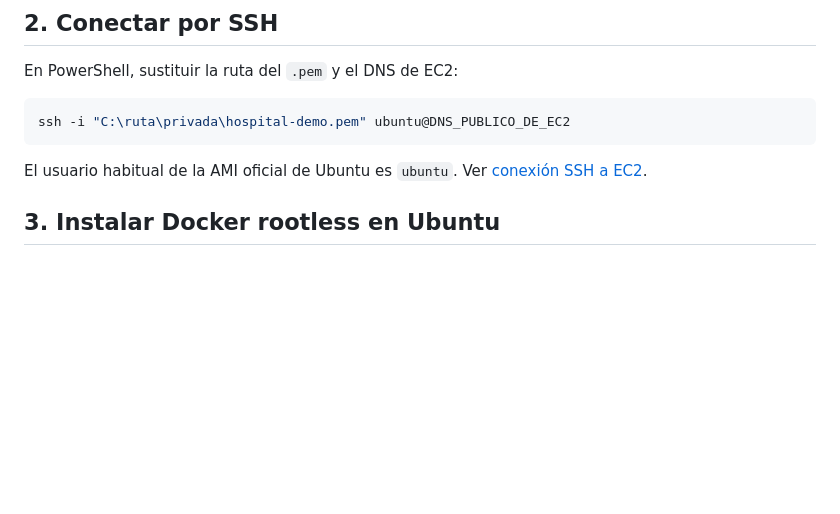
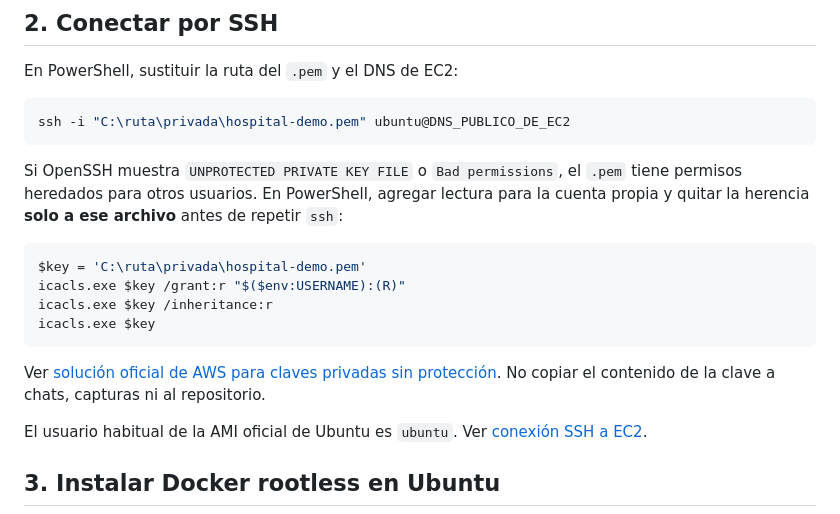
Before and after one commit to icamporroDEV/HospitalStLucia, a Markdown page: docs/vm-demo.md, the part around the change. GitHub-like rendering; blank space fills up the shorter version.

Commit message:
docs(vm): explain Windows SSH key permissions

````diff
--- a/docs/vm-demo.md
+++ b/docs/vm-demo.md
@@ -20,6 +20,17 @@ En PowerShell, sustituir la ruta del `.pem` y el DNS de EC2:
 ```powershell
 ssh -i "C:\ruta\privada\hospital-demo.pem" ubuntu@DNS_PUBLICO_DE_EC2
 ```
+
+Si OpenSSH muestra `UNPROTECTED PRIVATE KEY FILE` o `Bad permissions`, el `.pem` tiene permisos heredados para otros usuarios. En PowerShell, agregar lectura para la cuenta propia y quitar la herencia **solo a ese archivo** antes de repetir `ssh`:
+
+```powershell
+$key = 'C:\ruta\privada\hospital-demo.pem'
+icacls.exe $key /grant:r "$($env:USERNAME):(R)"
+icacls.exe $key /inheritance:r
+icacls.exe $key
+```
+
+Ver [solución oficial de AWS para claves privadas sin protección](https://docs.aws.amazon.com/AWSEC2/latest/UserGuide/TroubleshootingInstancesConnecting.html). No copiar el contenido de la clave a chats, capturas ni al repositorio.
 
 El usuario habitual de la AMI oficial de Ubuntu es `ubuntu`. Ver [conexión SSH a EC2](https://docs.aws.amazon.com/AWSEC2/latest/UserGuide/tutorial-launch-a-test-ec2-instance.html).
 
````
